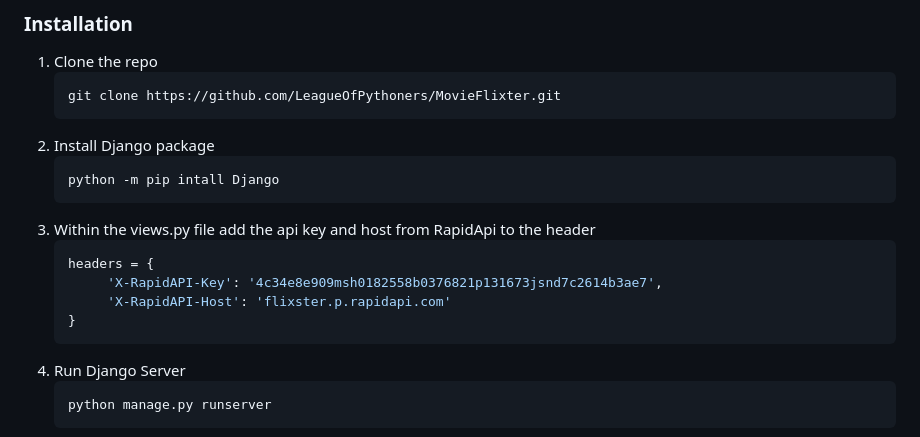
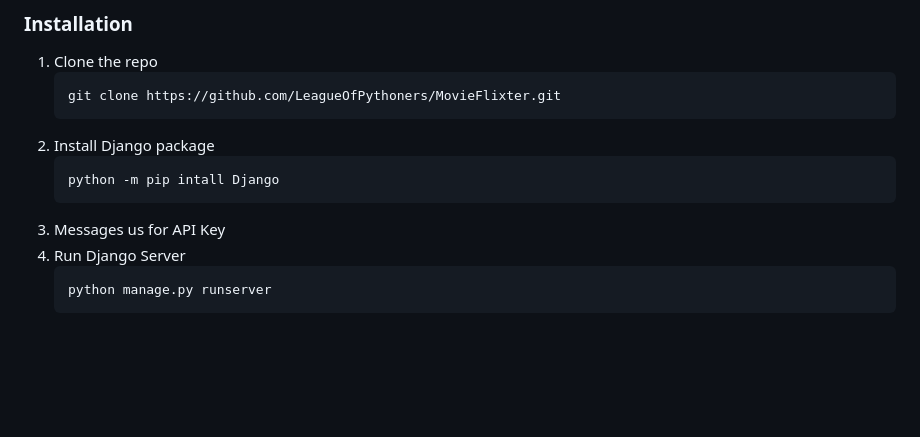
Before and after one commit to LeagueOfPythoners/MovieFlixter, a Markdown page: README.md, the part around the change. Drawn GitHub-style; blank space fills up the shorter version.

````diff
--- a/README.md
+++ b/README.md
@@ -132,13 +132,7 @@ Follow this link if installing python on VSCode: https://learn.microsoft.com/en-
    ```sh
    python -m pip intall Django
    ```
-3. Within the views.py file add the api key and host from RapidApi to the header
-   ```sh
-   headers = {
-        'X-RapidAPI-Key': '4c34e8e909msh0182558b0376821p131673jsnd7c2614b3ae7',
-        'X-RapidAPI-Host': 'flixster.p.rapidapi.com'
-   }
-   ```
+3. Messages us for API Key
 4. Run Django Server
    ```
    python manage.py runserver
````
